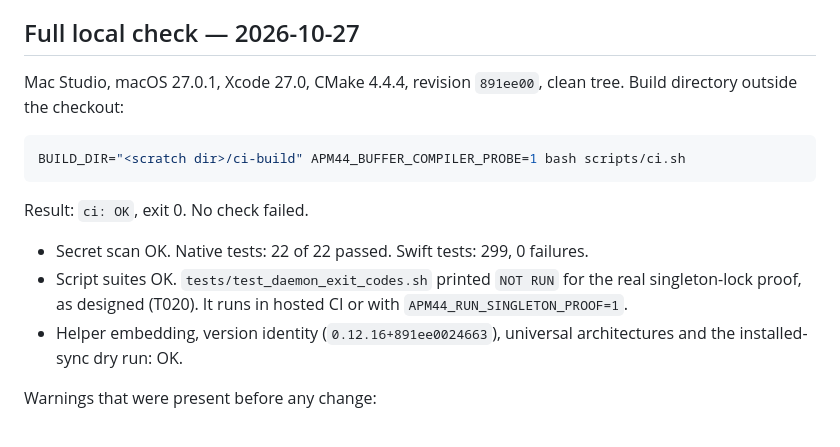
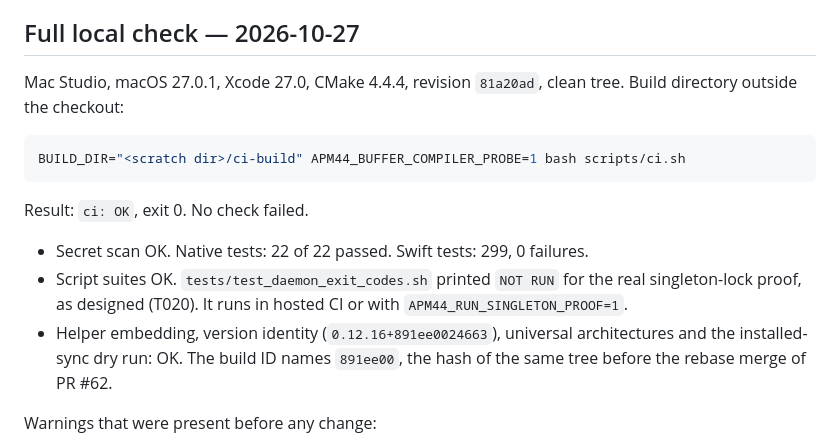
Before and after one commit to Niko96-dotcom/apm44-bridge, a Markdown page: docs/development-verification.md, the part around the change. GitHub-like rendering.

Commit message:
Point the map and check record at 81a20ad
The rebase merge of PR #62 rewrote 891ee00 as 81a20ad on main with the
same tree, so 891ee00 is no longer reachable from main. The Map and the
2026-10-27 check record now name 81a20ad. The recorded build ID keeps the
value the build reported, with a note that explains the old hash in it.

Co-Authored-By: Claude Opus 5.5 <noreply@anthropic.com>

````diff
--- a/docs/development-verification.md
+++ b/docs/development-verification.md
@@ -239,7 +239,7 @@ performed.
 
 ## Full local check — 2026-10-27
 
-Mac Studio, macOS 27.0.1, Xcode 27.0, CMake 4.4.4, revision `891ee00`, clean
+Mac Studio, macOS 27.0.1, Xcode 27.0, CMake 4.4.4, revision `81a20ad`, clean
 tree. Build directory outside the checkout:
 
 ```bash
@@ -253,7 +253,8 @@ Result: `ci: OK`, exit 0. No check failed.
   real singleton-lock proof, as designed (T020). It runs in hosted CI or with
   `APM44_RUN_SINGLETON_PROOF=1`.
 - Helper embedding, version identity (`0.12.16+891ee0024663`), universal
-  architectures and the installed-sync dry run: OK.
+  architectures and the installed-sync dry run: OK. The build ID names
+  `891ee00`, the hash of the same tree before the rebase merge of PR #62.
 
 Warnings that were present before any change:
 
````
Also changed, not shown: docs/architecture.md (+1 -1 lines).
